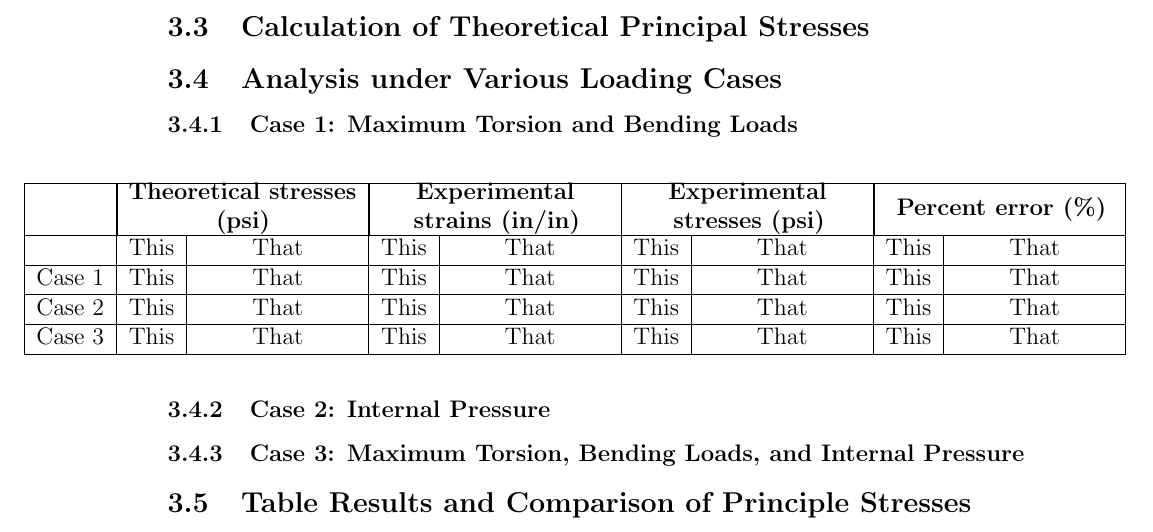
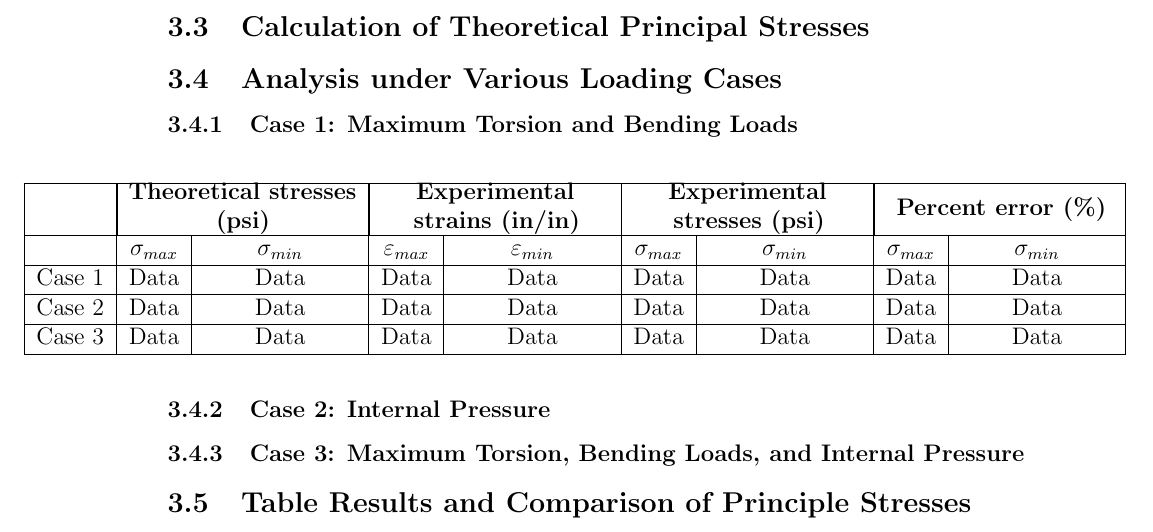
Before and after one commit to Omar-Ebrahim-1/Stress-Analysis, a LaTeX document (Lab_Reports/Lab1/Report.tex): part of page 9 of 11, cut so that both start at the same text. Compiled offline with pdfLaTeX.

Commit message:
Finished Table 100%!!!

```diff
--- a/Lab_Reports/Lab1/Report.tex
+++ b/Lab_Reports/Lab1/Report.tex
@@ -230,10 +230,10 @@ for the top and bottom rosettes for steel specimen are shown in Figure
         & \multicolumn{2}{|c|}{\parbox{4cm}{\centering\textbf{Experimental stresses (psi)}}}
         & \multicolumn{2}{|c|}{\parbox{4cm}{\centering\textbf{Percent error (\%)}}}
         \\ \hline
-        & This & That & This & That & This & That & This & That \\ \hline
-        Case 1 & This & That & This & That & This & That & This & That \\ \hline
-        Case 2 & This & That & This & That & This & That & This & That \\ \hline
-        Case 3 & This & That & This & That & This & That & This & That \\ \hline
+        & $\sigma_{max}$ & $\sigma_{min}$ & $\varepsilon_{max}$ & $\varepsilon_{min}$ & $\sigma_{max}$ & $\sigma_{min}$ & $\sigma_{max}$ & $\sigma_{min}$ \\ \hline
+        Case 1 & Data & Data & Data & Data & Data & Data & Data & Data \\ \hline
+        Case 2 & Data & Data & Data & Data & Data & Data & Data & Data \\ \hline
+        Case 3 & Data & Data & Data & Data & Data & Data & Data & Data \\ \hline
     \end{tabular}
   \end{adjustwidth}
 \end{table}
```
Also changed, not shown: Lab_Reports/Lab1/Report.pdf.
